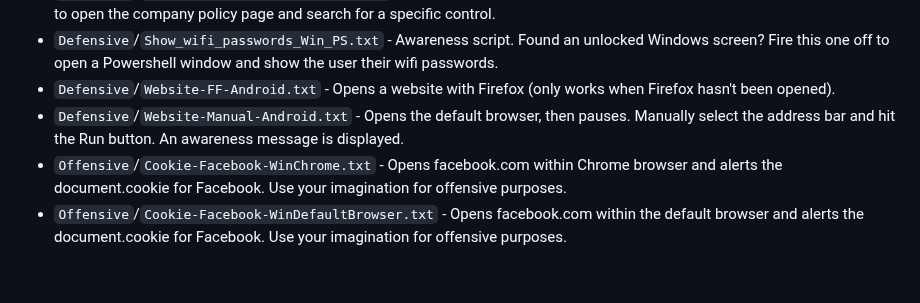
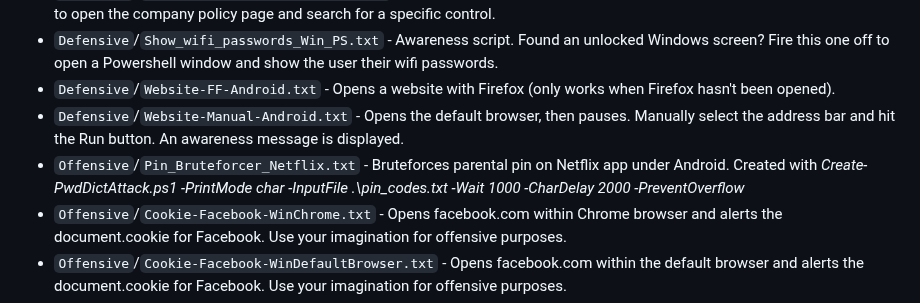
Before and after one commit to Zarcolio/flipperzero, a Markdown page: README.md, the part around the change. Drawn GitHub-style; blank space fills up the shorter version.

Commit message:
Added Pin_Bruteforcer_Netflix.txt

```diff
--- a/README.md
+++ b/README.md
@@ -13,6 +13,7 @@ Stuff for Bad USB (or Bad KB on [Xtreme](https://github.com/Flipper-XFW/Xtreme-F
 * `Defensive`/`Show_wifi_passwords_Win_PS.txt` - Awareness script. Found an unlocked Windows screen? Fire this one off to open a Powershell window and show the user their wifi passwords.
 * `Defensive`/`Website-FF-Android.txt` - Opens a website with Firefox (only works when Firefox hasn't been opened).
 * `Defensive`/`Website-Manual-Android.txt` - Opens the default browser, then pauses. Manually select the address bar and hit the Run button. An awareness message is displayed.
+* `Offensive`/`Pin_Bruteforcer_Netflix.txt` - Bruteforces parental pin on Netflix app under Android. Created with _Create-PwdDictAttack.ps1 -PrintMode char -InputFile .\pin_codes.txt -Wait 1000 -CharDelay 2000 -PreventOverflow_
 * `Offensive`/`Cookie-Facebook-WinChrome.txt` - Opens facebook.com within Chrome browser and alerts the document.cookie for Facebook. Use your imagination for offensive purposes.
 * `Offensive`/`Cookie-Facebook-WinDefaultBrowser.txt` - Opens facebook.com within the default browser and alerts the document.cookie for Facebook. Use your imagination for offensive purposes.
 * `Offensive`/`Cookie-Facebook-WinEdge.txt` - Opens facebook.com within Edge browser and alerts the document.cookie for Facebook. Use your imagination for offensive purposes.
```
